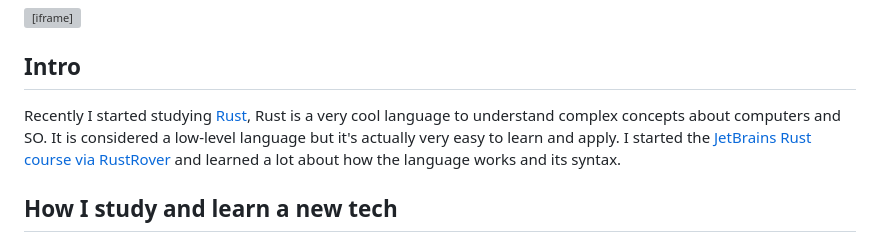
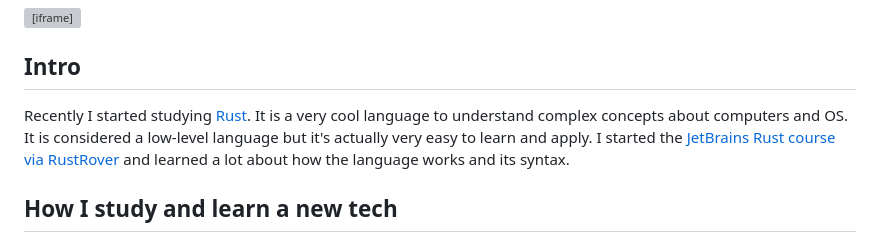
Before and after one commit to luis-ota/luis-blog, a Markdown page: posts/swaptop/swaptop.md, the part around the change printed below. Rendered like a GitHub page; grey boxes are pictures that could not be loaded.

Commit message:
vault backup: 2025-05-12 21:27:03

```diff
--- a/posts/swaptop/swaptop.md
+++ b/posts/swaptop/swaptop.md
@@ -11,7 +11,7 @@ Listen to `Duvet - bôa` while reading!
 
 ## Intro
 
-Recently I started studying [Rust](https://rustup.rs/), Rust is a very cool language to understand complex concepts about computers and SO. It is considered a low-level language but it's actually very easy to learn and apply. I started the [JetBrains Rust course via RustRover](https://plugins.jetbrains.com/plugin/16631-learn-rust/about) and learned a lot about how the language works and its syntax.
+Recently I started studying [Rust](https://rustup.rs/). It is a very cool language to understand complex concepts about computers and OS. It is considered a low-level language but it's actually very easy to learn and apply. I started the [JetBrains Rust course via RustRover](https://plugins.jetbrains.com/plugin/16631-learn-rust/about) and learned a lot about how the language works and its syntax.
 
 ## How I study and learn a new tech
 
```
Also changed, not shown: other parts of posts/swaptop/swaptop.md (+3 -4 lines).
